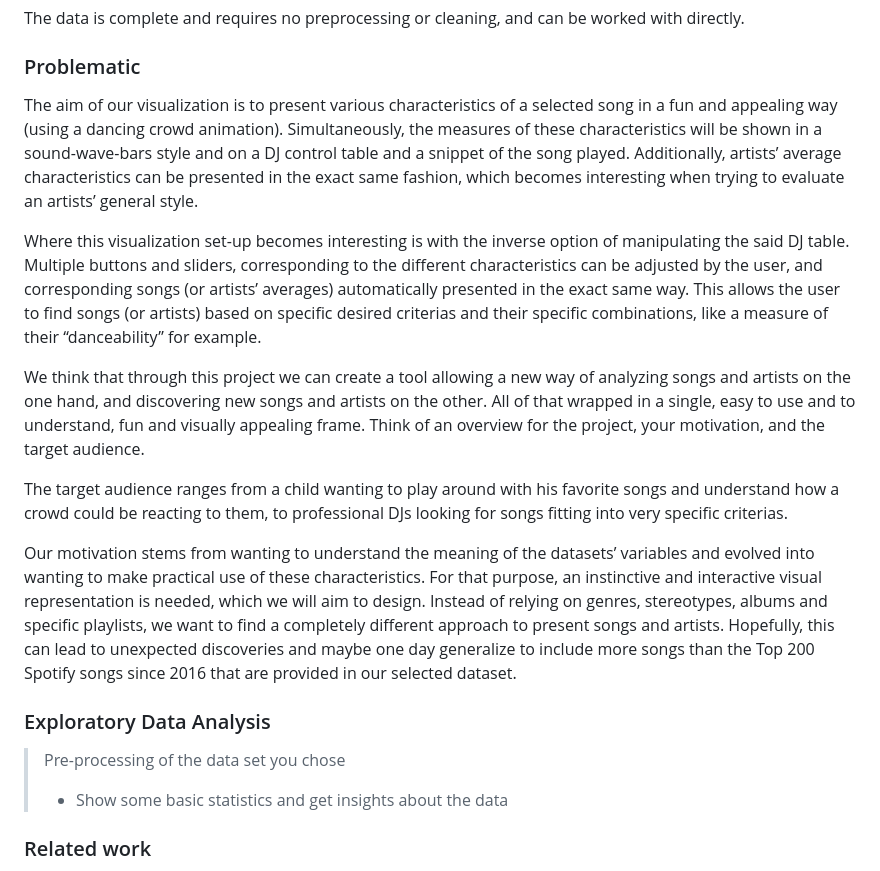
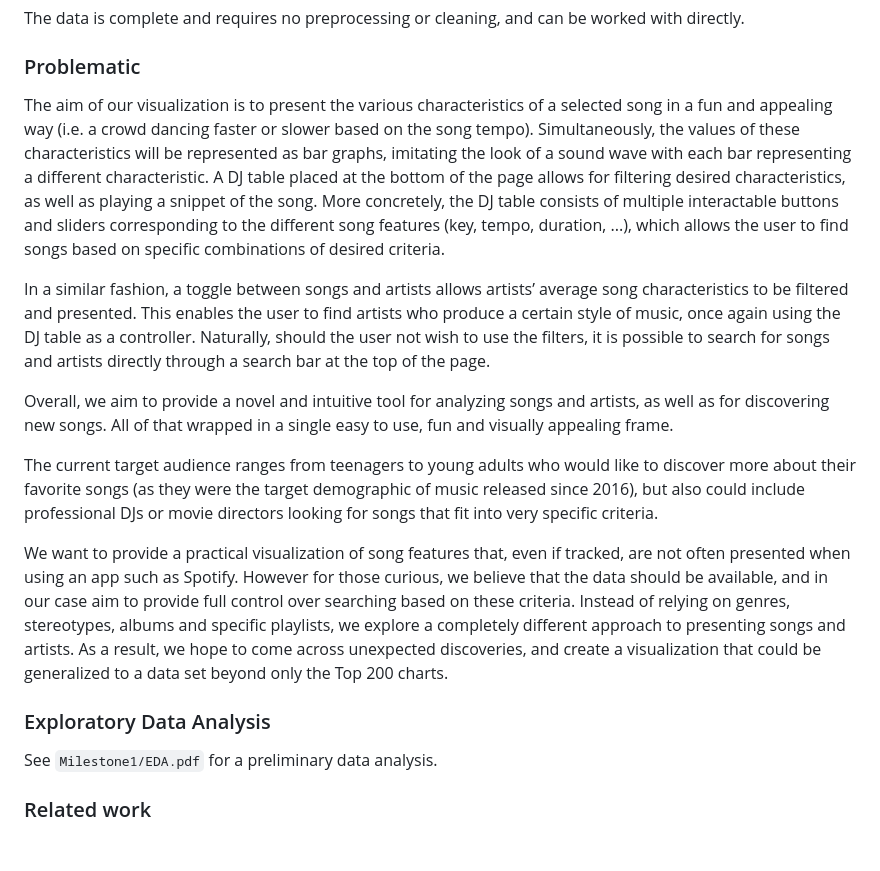
Before and after one commit to com-480-data-visualization/project-2024-cmsgang, a Markdown page: README.md, the part around the change. GitHub-like rendering; blank space fills up the shorter version.

Commit message:
Update readme problematic

````diff
--- a/README.md
+++ b/README.md
@@ -22,22 +22,20 @@ The data is complete and requires no preprocessing or cleaning, and can be worke
 
 ### Problematic
 
-The aim of our visualization is to present various characteristics of a selected song in a fun and appealing way (using a dancing crowd animation). Simultaneously, the measures of these characteristics will be shown in a sound-wave-bars style and on a DJ control table and a snippet of the song played. Additionally, artists’ average characteristics can be presented in the exact same fashion, which becomes interesting when trying to evaluate an artists’ general style.
+The aim of our visualization is to present the various characteristics of a selected song in a fun and appealing way (i.e. a crowd dancing faster or slower based on the song tempo). Simultaneously, the values of these characteristics will be represented as bar graphs, imitating the look of a sound wave with each bar representing a different characteristic. A DJ table placed at the bottom of the page allows for filtering desired characteristics, as well as playing a snippet of the song. More concretely, the DJ table consists of multiple interactable buttons and sliders corresponding to the different song features (key, tempo, duration, ...), which allows the user to find songs based on specific combinations of desired criteria.
 
-Where this visualization set-up becomes interesting is with the inverse option of manipulating the said DJ table. Multiple buttons and sliders, corresponding to the different characteristics can be adjusted by the user, and corresponding songs (or artists’ averages) automatically presented in the exact same way. This allows the user to find songs (or artists) based on specific desired criterias and their specific combinations, like a measure of their “danceability” for example.
+In a similar fashion, a toggle between songs and artists allows artists’ average song characteristics to be filtered and presented. This enables the user to find artists who produce a certain style of music, once again using the DJ table as a controller. Naturally, should the user not wish to use the filters, it is possible to search for songs and artists directly through a search bar at the top of the page.
 
-We think that through this project we can create a tool allowing a new way of analyzing songs and artists on the one hand, and discovering new songs and artists on the other. All of that wrapped in a single, easy to use and to understand, fun and visually appealing frame.
-Think of an overview for the project, your motivation, and the target audience.
+Overall, we aim to provide a novel and intuitive tool for analyzing songs and artists, as well as for discovering new songs. All of that wrapped in a single easy to use, fun and visually appealing frame.
 
-The target audience ranges from a child wanting to play around with his favorite songs and understand how a crowd could be reacting to them, to professional DJs looking for songs fitting into very specific criterias.
+The current target audience ranges from teenagers to young adults who would like to discover more about their favorite songs (as they were the target demographic of music released since 2016), but also could include professional DJs or movie directors looking for songs that fit into very specific criteria.
 
-Our motivation stems from wanting to understand the meaning of the datasets’ variables and evolved into wanting to make practical use of these characteristics. For that purpose, an instinctive and interactive visual representation is needed, which we will aim to design. Instead of relying on genres, stereotypes, albums and specific playlists, we want to find a completely different approach to present songs and artists. Hopefully, this can lead to unexpected discoveries and maybe one day generalize to include more songs than the Top 200 Spotify songs since 2016 that are provided in our selected dataset.
+We want to provide a practical visualization of song features that, even if tracked, are not often presented when using an app such as Spotify. However for those curious, we believe that the data should be available, and in our case aim to provide full control over searching based on these criteria. Instead of relying on genres, stereotypes, albums and specific playlists, we explore a completely different approach to presenting songs and artists. As a result, we hope to come across unexpected discoveries, and create a visualization that could be generalized to a data set beyond only the Top 200 charts.
 
 
 ### Exploratory Data Analysis
 
-> Pre-processing of the data set you chose
-> - Show some basic statistics and get insights about the data
+See ```Milestone1/EDA.pdf``` for a preliminary data analysis.
 
 ### Related work
 
````
